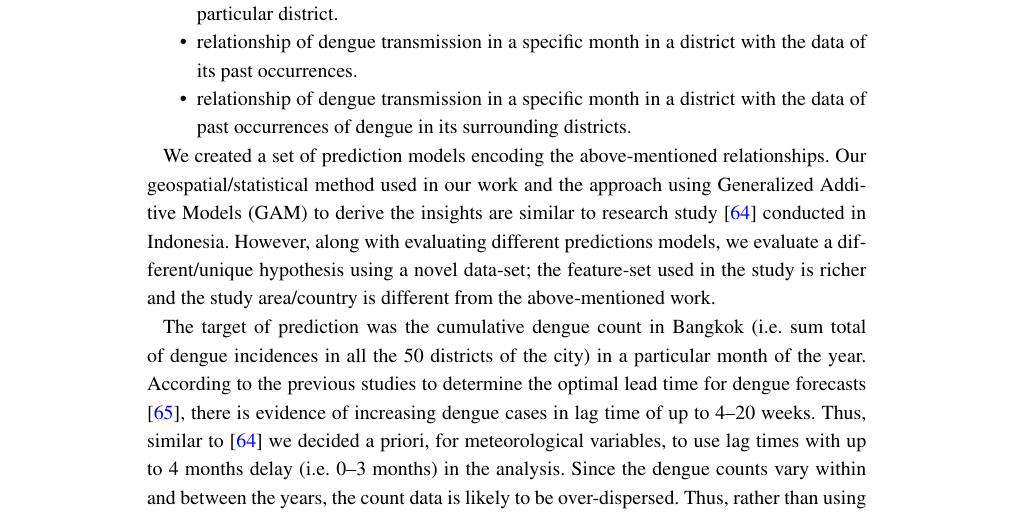
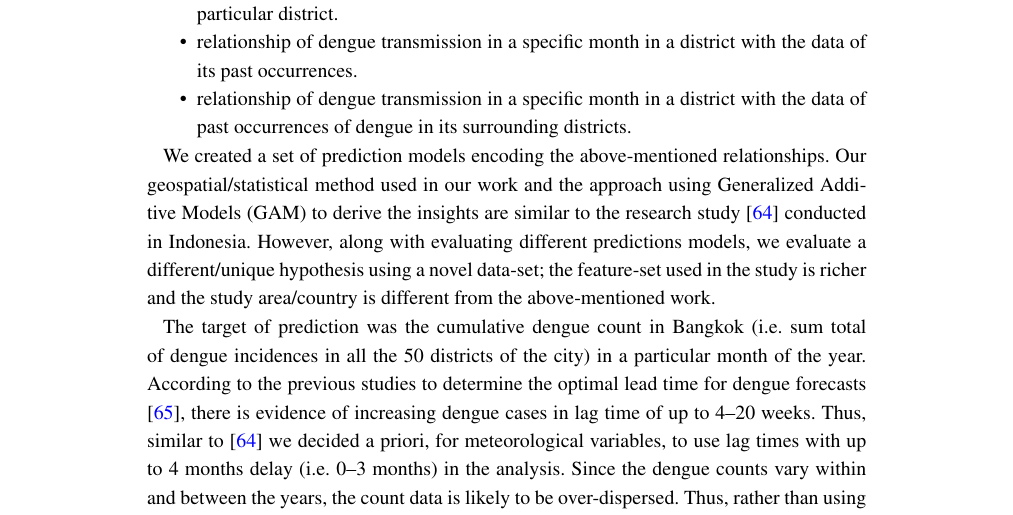
Before and after one commit to raghavendrajain/bmc-infectiousdiseases, a LaTeX document (bmc_article.tex): part of page 8 of 25, cut so that both start at the same text. Compiled offline with pdfLaTeX.

Commit message:
Final Camera Ready

```diff
--- a/bmc_article.tex
+++ b/bmc_article.tex
@@ -564,7 +564,7 @@ These analyses focus on studying the following relationships:
 \end{itemize}
 
 
-We created a set of prediction models encoding the above-mentioned relationships. Our geospatial/statistical method used in our work and the approach using Generalized Additive Models (GAM) to derive the insights are similar to research study \cite{ramadona2016prediction} conducted in Indonesia. However, along with evaluating different predictions models, we evaluate a different/unique hypothesis using a novel data-set; the feature-set used in the study is richer and the study area/country is different from the above-mentioned work.
+We created a set of prediction models encoding the above-mentioned relationships. Our geospatial/statistical method used in our work and the approach using Generalized Additive Models (GAM) to derive the insights are similar to the research study \cite{ramadona2016prediction} conducted in Indonesia. However, along with evaluating different predictions models, we evaluate a different/unique hypothesis using a novel data-set; the feature-set used in the study is richer and the study area/country is different from the above-mentioned work.
 
 The target of prediction was the  cumulative dengue count in Bangkok (i.e. sum total of dengue incidences in all the 50 districts of the city) in a particular month of the year. According to the previous studies to determine the optimal lead time for dengue forecasts \cite{hii2012optimal}, there is evidence of increasing dengue cases in lag time of up to 4\textendash20 weeks. Thus, similar to \cite{ramadona2016prediction} we decided a priori, for meteorological variables, to use lag times with up to 4 months delay (i.e. 0\textendash3 months) in the analysis.  Since the dengue counts vary within and between the years, the count data is likely to be over-dispersed. Thus, rather than using the ``standard'' Poisson regression in which it is assumed that variance of count data is constant regardless of the expected value, we adopt a Quasi-Poisson regression in which the variance of count data (dengue counts) is assumed to be a linear function of the mean. To allow for over-dispersion a log-link function of dengue count data is used. To allow for non-linear response and exposure association between the predictors and the dengue incidences, cubic splines of 3 degrees of freedom was applied on the meteorological variables. The generalized additive model (GAM) can be expressed as:
 
```
Also changed, not shown: bmc_article.pdf, 2 other files.
